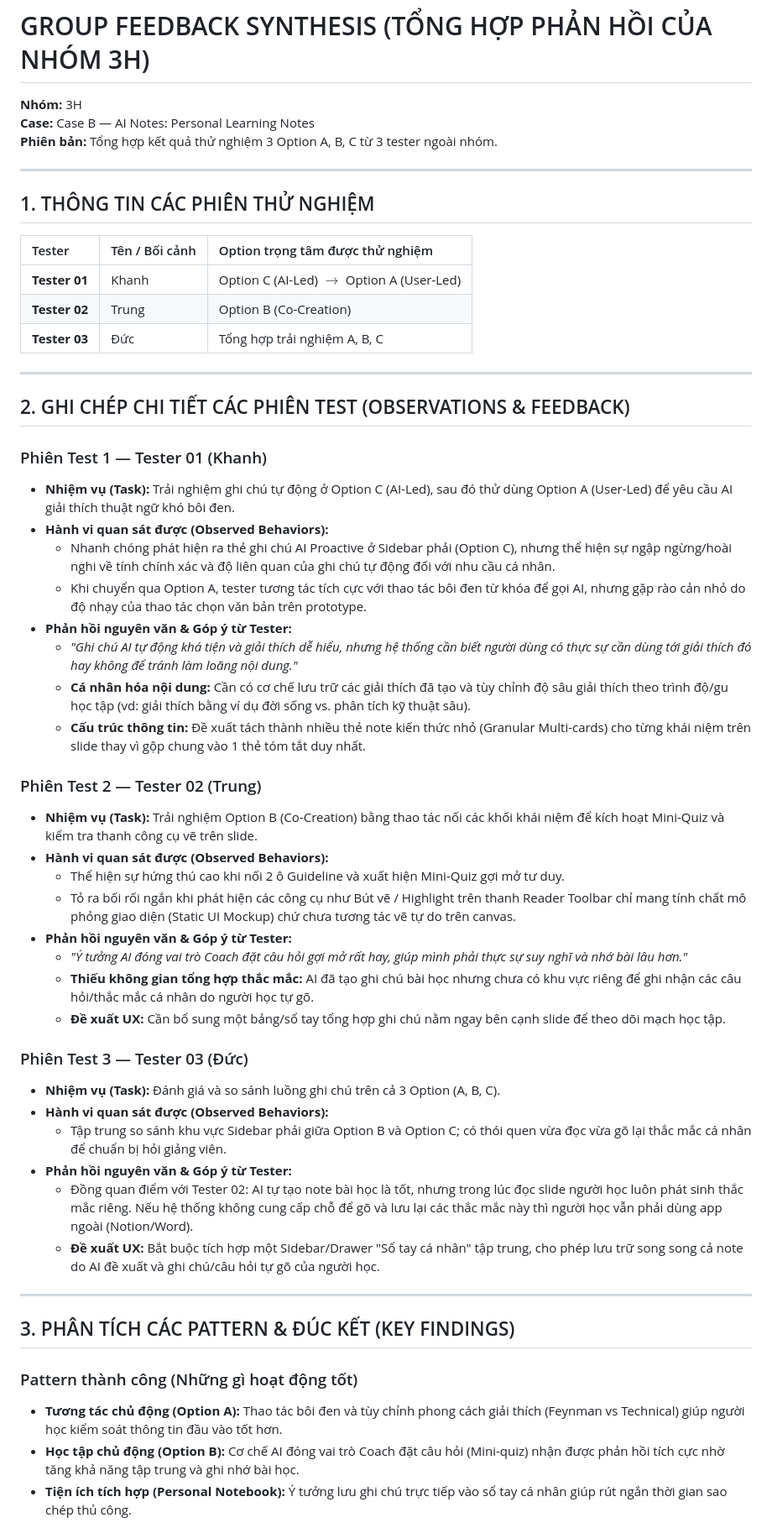
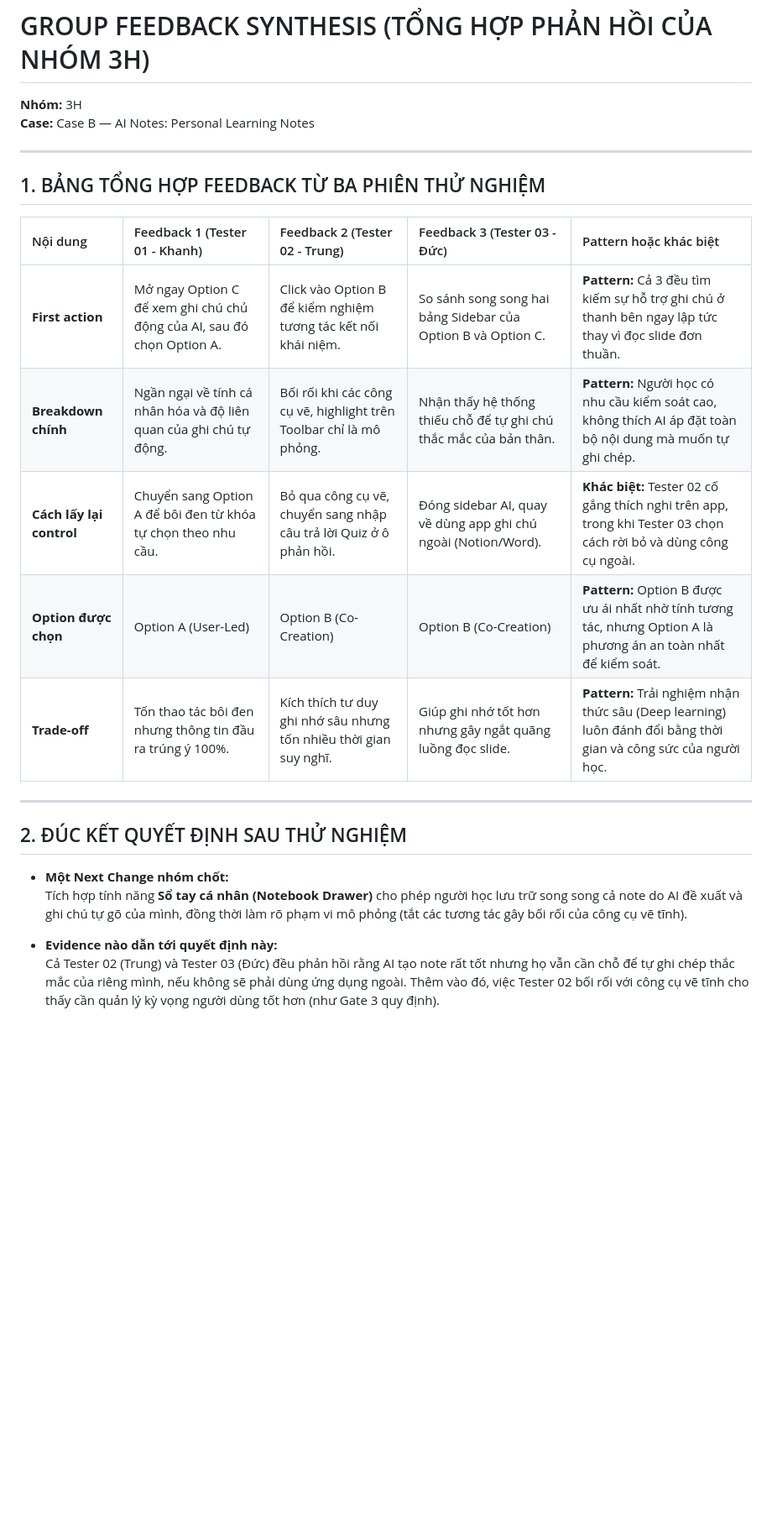
Before and after one commit to Nguyen-The-Anh04/Track1_Day18_2A202601791_NguyenTheAnh, a Markdown page: group-feedback-synthesis.md, the part around one of its changes. Shown at 84% size. Drawn GitHub-style; blank space fills up the shorter version.

Commit message:
Align group synthesis and personal feedback with exact Chặng 6 rubrics

```diff
--- a/group-feedback-synthesis.md
+++ b/group-feedback-synthesis.md
@@ -2,56 +2,26 @@
 
 **Nhóm:** 3H
 **Case:** Case B — AI Notes: Personal Learning Notes
-**Phiên bản:** Tổng hợp kết quả thử nghiệm 3 Option A, B, C từ 3 tester ngoài nhóm.
 
 ---
 
-## 1. THÔNG TIN CÁC PHIÊN THỬ NGHIỆM
+## 1. BẢNG TỔNG HỢP FEEDBACK TỪ BA PHIÊN THỬ NGHIỆM
 
-| Tester | Tên / Bối cảnh | Option trọng tâm được thử nghiệm |
-| :--- | :--- | :--- |
-| **Tester 01** | Khanh | Option C (AI-Led) $\rightarrow$ Option A (User-Led) |
-| **Tester 02** | Trung | Option B (Co-Creation) |
-| **Tester 03** | Đức | Tổng hợp trải nghiệm A, B, C |
+| Nội dung | Feedback 1 (Tester 01 - Khanh) | Feedback 2 (Tester 02 - Trung) | Feedback 3 (Tester 03 - Đức) | Pattern hoặc khác biệt |
+| :--- | :--- | :--- | :--- | :--- |
+| **First action** | Mở ngay Option C để xem ghi chú chủ động của AI, sau đó chọn Option A. | Click vào Option B để kiểm nghiệm tương tác kết nối khái niệm. | So sánh song song hai bảng Sidebar của Option B và Option C. | **Pattern:** Cả 3 đều tìm kiếm sự hỗ trợ ghi chú ở thanh bên ngay lập tức thay vì đọc slide đơn thuần. |
+| **Breakdown chính** | Ngần ngại về tính cá nhân hóa và độ liên quan của ghi chú tự động. | Bối rối khi các công cụ vẽ, highlight trên Toolbar chỉ là mô phỏng. | Nhận thấy hệ thống thiếu chỗ để tự ghi chú thắc mắc của bản thân. | **Pattern:** Người học có nhu cầu kiểm soát cao, không thích AI áp đặt toàn bộ nội dung mà muốn tự ghi chép. |
+| **Cách lấy lại control** | Chuyển sang Option A để bôi đen từ khóa tự chọn theo nhu cầu. | Bỏ qua công cụ vẽ, chuyển sang nhập câu trả lời Quiz ở ô phản hồi. | Đóng sidebar AI, quay về dùng app ghi chú ngoài (Notion/Word). | **Khác biệt:** Tester 02 cố gắng thích nghi trên app, trong khi Tester 03 chọn cách rời bỏ và dùng công cụ ngoài. |
+| **Option được chọn** | Option A (User-Led) | Option B (Co-Creation) | Option B (Co-Creation) | **Pattern:** Option B được ưu ái nhất nhờ tính tương tác, nhưng Option A là phương án an toàn nhất để kiểm soát. |
+| **Trade-off** | Tốn thao tác bôi đen nhưng thông tin đầu ra trúng ý 100%. | Kích thích tư duy ghi nhớ sâu nhưng tốn nhiều thời gian suy nghĩ. | Giúp ghi nhớ tốt hơn nhưng gây ngắt quãng luồng đọc slide. | **Pattern:** Trải nghiệm nhận thức sâu (Deep learning) luôn đánh đổi bằng thời gian và công sức của người học. |
 
 ---
 
-## 2. GHI CHÉP CHI TIẾT CÁC PHIÊN TEST (OBSERVATIONS & FEEDBACK)
+## 2. ĐÚC KẾT QUYẾT ĐỊNH SAU THỬ NGHIỆM
 
-### Phiên Test 1 — Tester 01 (Khanh)
-- **Nhiệm vụ (Task):** Trải nghiệm ghi chú tự động ở Option C (AI-Led), sau đó thử dùng Option A (User-Led) để yêu cầu AI giải thích thuật ngữ khó bôi đen.
-- **Hành vi quan sát được (Observed Behaviors):**
-  - Nhanh chóng phát hiện ra thẻ ghi chú AI Proactive ở Sidebar phải (Option C), nhưng thể hiện sự ngập ngừng/hoài nghi về tính chính xác và độ liên quan của ghi chú tự động đối với nhu cầu cá nhân.
-  - Khi chuyển qua Option A, tester tương tác tích cực với thao tác bôi đen từ khóa để gọi AI, nhưng gặp rào cản nhỏ do độ nhạy của thao tác chọn văn bản trên prototype.
-- **Phản hồi nguyên văn & Góp ý từ Tester:**
-  - *"Ghi chú AI tự động khá tiện và giải thích dễ hiểu, nhưng hệ thống cần biết người dùng có thực sự cần dùng tới giải thích đó hay không để tránh làm loãng nội dung."*
-  - **Cá nhân hóa nội dung:** Cần có cơ chế lưu trữ các giải thích đã tạo và tùy chỉnh độ sâu giải thích theo trình độ/gu học tập (vd: giải thích bằng ví dụ đời sống vs. phân tích kỹ thuật sâu).
-  - **Cấu trúc thông tin:** Đề xuất tách thành nhiều thẻ note kiến thức nhỏ (Granular Multi-cards) cho từng khái niệm trên slide thay vì gộp chung vào 1 thẻ tóm tắt duy nhất.
+* **Một Next Change nhóm chốt:**
+  Tích hợp tính năng **Sổ tay cá nhân (Notebook Drawer)** cho phép người học lưu trữ song song cả note do AI đề xuất và ghi chú tự gõ của mình, đồng thời làm rõ phạm vi mô phỏng (tắt các tương tác gây bối rối của công cụ vẽ tĩnh).
 
-### Phiên Test 2 — Tester 02 (Trung)
-- **Nhiệm vụ (Task):** Trải nghiệm Option B (Co-Creation) bằng thao tác nối các khối khái niệm để kích hoạt Mini-Quiz và kiểm tra thanh công cụ vẽ trên slide.
-- **Hành vi quan sát được (Observed Behaviors):**
-  - Thể hiện sự hứng thú cao khi nối 2 ô Guideline và xuất hiện Mini-Quiz gợi mở tư duy.
-  - Tỏ ra bối rối ngắn khi phát hiện các công cụ như Bút vẽ / Highlight trên thanh Reader Toolbar chỉ mang tính chất mô phỏng giao diện (Static UI Mockup) chứ chưa tương tác vẽ tự do trên canvas.
-- **Phản hồi nguyên văn & Góp ý từ Tester:**
-  - *"Ý tưởng AI đóng vai trò Coach đặt câu hỏi gợi mở rất hay, giúp mình phải thực sự suy nghĩ và nhớ bài lâu hơn."*
-  - **Thiếu không gian tổng hợp thắc mắc:** AI đã tạo ghi chú bài học nhưng chưa có khu vực riêng để ghi nhận các câu hỏi/thắc mắc cá nhân do người học tự gõ.
-  - **Đề xuất UX:** Cần bổ sung một bảng/sổ tay tổng hợp ghi chú nằm ngay bên cạnh slide để theo dõi mạch học tập.
+* **Evidence nào dẫn tới quyết định này:**
+  Cả Tester 02 (Trung) và Tester 03 (Đức) đều phản hồi rằng AI tạo note rất tốt nhưng họ vẫn cần chỗ để tự ghi chép thắc mắc của riêng mình, nếu không sẽ phải dùng ứng dụng ngoài. Thêm vào đó, việc Tester 02 bối rối với công cụ vẽ tĩnh cho thấy cần quản lý kỳ vọng người dùng tốt hơn (như Gate 3 quy định).
 
-### Phiên Test 3 — Tester 03 (Đức)
-- **Nhiệm vụ (Task):** Đánh giá và so sánh luồng ghi chú trên cả 3 Option (A, B, C).
-- **Hành vi quan sát được (Observed Behaviors):**
-  - Tập trung so sánh khu vực Sidebar phải giữa Option B và Option C; có thói quen vừa đọc vừa gõ lại thắc mắc cá nhân để chuẩn bị hỏi giảng viên.
-- **Phản hồi nguyên văn & Góp ý từ Tester:**
-  - Đồng quan điểm với Tester 02: AI tự tạo note bài học là tốt, nhưng trong lúc đọc slide người học luôn phát sinh thắc mắc riêng. Nếu hệ thống không cung cấp chỗ để gõ và lưu lại các thắc mắc này thì người học vẫn phải dùng app ngoài (Notion/Word).
-  - **Đề xuất UX:** Bắt buộc tích hợp một Sidebar/Drawer "Sổ tay cá nhân" tập trung, cho phép lưu trữ song song cả note do AI đề xuất và ghi chú/câu hỏi tự gõ của người học.
-
----
-
-## 3. PHÂN TÍCH CÁC PATTERN & ĐÚC KẾT (KEY FINDINGS)
-
-### Pattern thành công (Những gì hoạt động tốt)
-- **Tương tác chủ động (Option A):** Thao tác bôi đen và tùy chỉnh phong cách giải thích (Feynman vs Technical) giúp người học kiểm soát thông tin đầu vào tốt hơn.
-- **Học tập chủ động (Option B):** Cơ chế AI đóng vai trò Coach đặt câu hỏi (Mini-quiz) nhận được phản hồi tích cực nhờ tăng khả năng tập trung và ghi nhớ bài học.
-- **Tiện ích tích hợp (Personal Notebook):** Ý tưởng lưu ghi chú trực tiếp vào sổ tay cá nhân giúp rút ngắn thời gian sao chép thủ công.
-
```
Also changed, not shown: other parts of group-feedback-synthesis.md (+2 -16 lines), prototype-feedback-note.md (+23 -43 lines).
